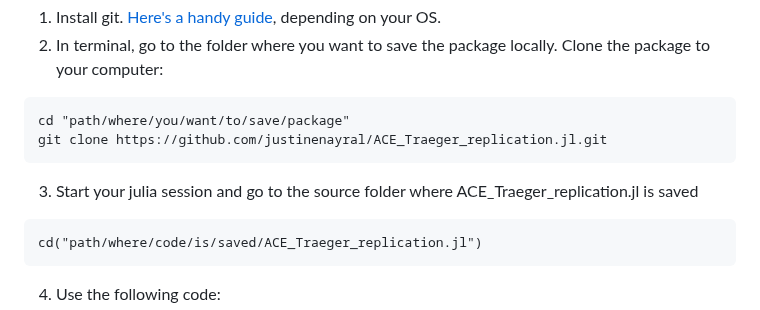
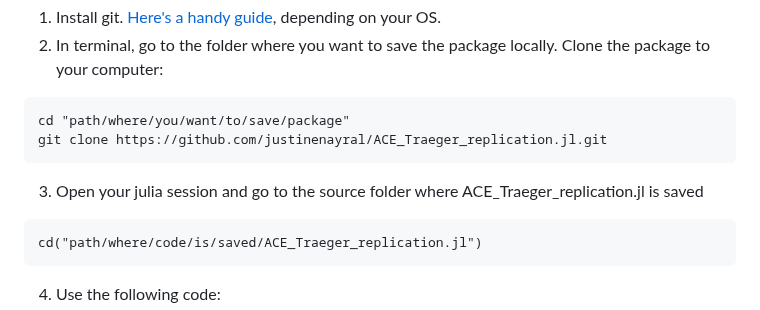
Before and after one commit to justinenayral/ACE_Traeger_replication.jl, a Markdown page: README.md, the part around the change. Drawn GitHub-style.

Commit message:
Version 1.1

````diff
--- a/README.md
+++ b/README.md
@@ -43,7 +43,7 @@ In order to add ACE_Traeger_Replication.jl take the following steps:
 cd "path/where/you/want/to/save/package"
 git clone https://github.com/justinenayral/ACE_Traeger_replication.jl.git
 ```
-3. Start your julia session and go to the source folder where ACE_Traeger_replication.jl is saved
+3. Open your julia session and go to the source folder where ACE_Traeger_replication.jl is saved
 ```
 cd("path/where/code/is/saved/ACE_Traeger_replication.jl")
 ```
````
